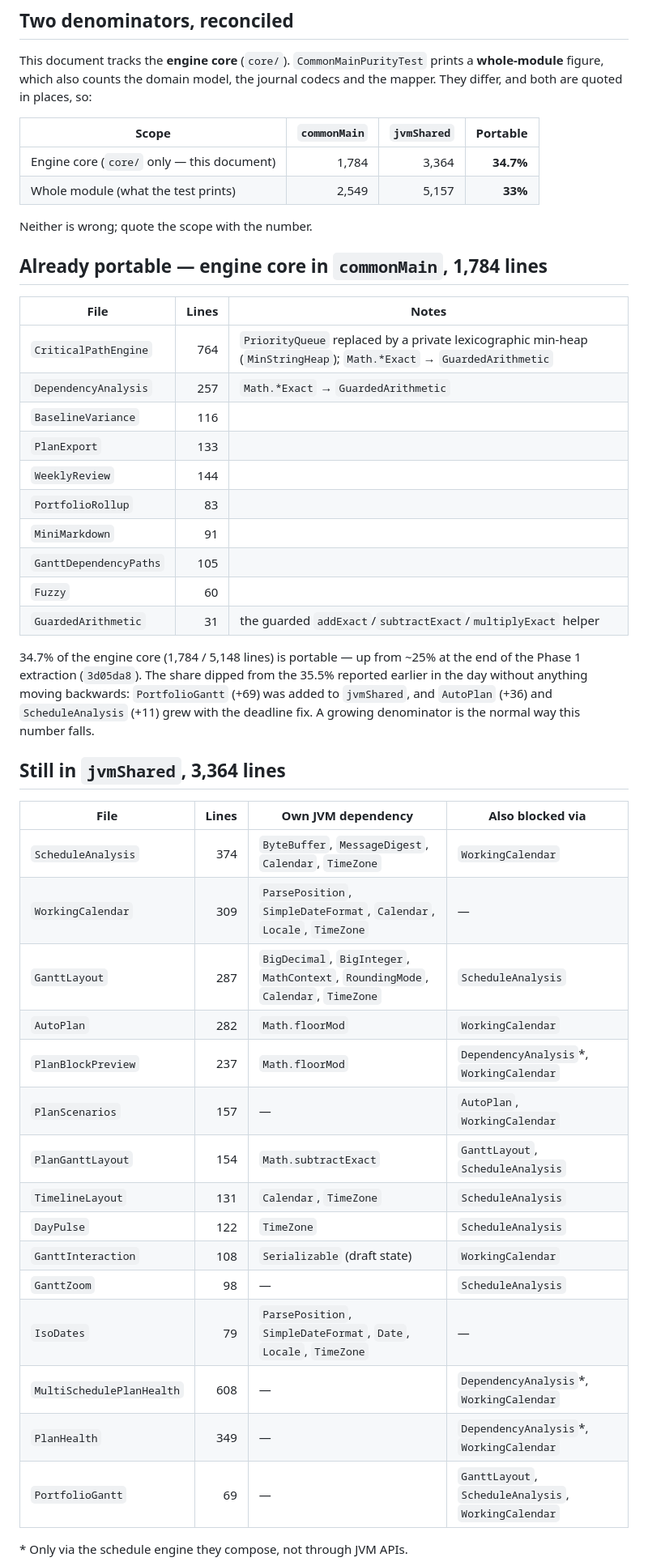
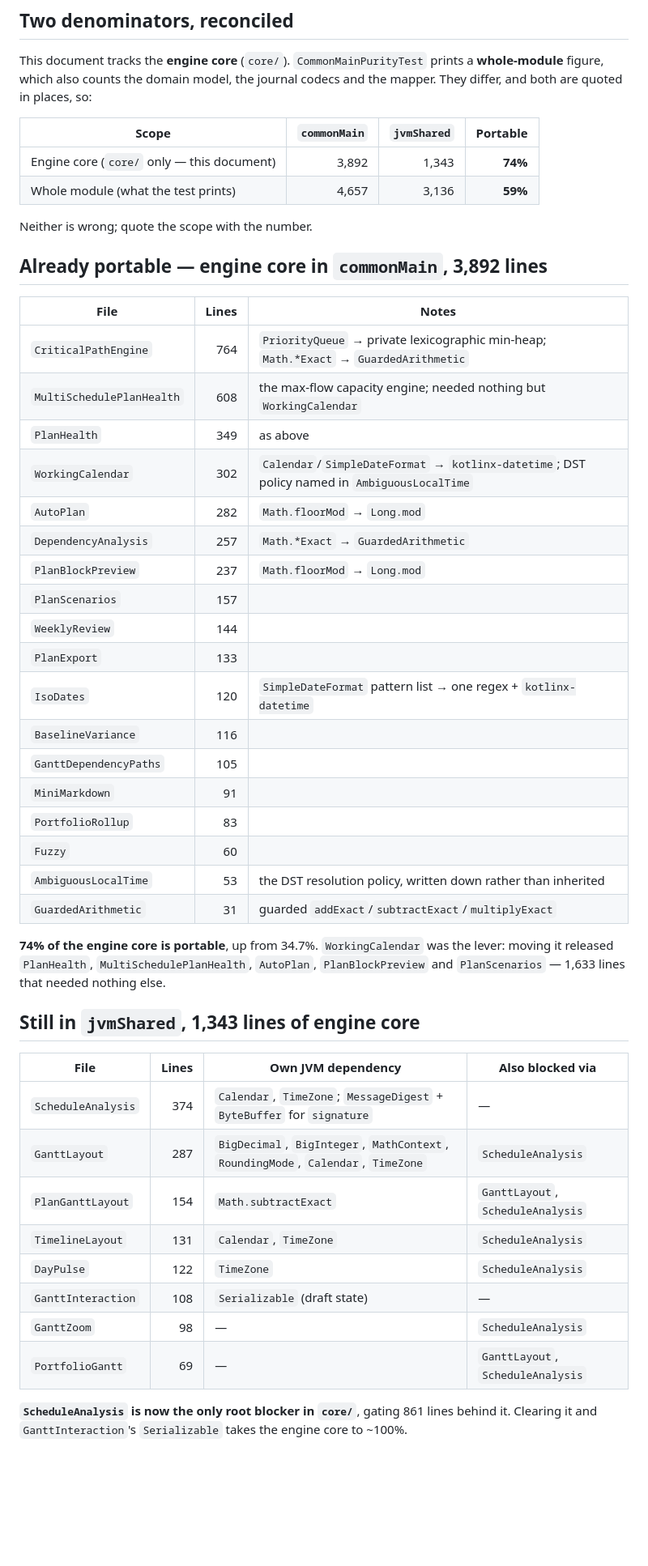
Before and after one commit to Harshit-sehgal/daily-brief-android, a Markdown page: docs/saas/05-kmp-portability-audit.md, the part around one of its changes. Shown at 81% size. Drawn GitHub-style; blank space fills up the shorter version.

Commit message:
docs: record Stage 1.1 — engine core 74% portable
Audit re-measured against the tree after the WorkingCalendar port. Engine core
34.7% -> 74%, whole module 33% -> 59%. ScheduleAnalysis is now the only root
blocker in core/, gating 861 lines.

Names the one decision left in it that is not mechanical: `signature` is SHA-256
over length-prefixed fields and is the daily-brief cache key, so a common-Kotlin
implementation differing by a byte invalidates every cached brief once. Worth
choosing rather than discovering.

Co-Authored-By: Claude Opus 5 <noreply@anthropic.com>
Claude-Session: https://claude.ai/code/session_01JR17gCwKVufJQgXGH51Fud

```diff
--- a/docs/saas/05-kmp-portability-audit.md
+++ b/docs/saas/05-kmp-portability-audit.md
@@ -26,51 +26,51 @@ are quoted in places, so:
 
 | Scope | `commonMain` | `jvmShared` | Portable |
 | --- | ---: | ---: | ---: |
-| Engine core (`core/` only — this document) | 1,784 | 3,364 | **34.7%** |
-| Whole module (what the test prints) | 2,549 | 5,157 | **33%** |
+| Engine core (`core/` only — this document) | 3,892 | 1,343 | **74%** |
+| Whole module (what the test prints) | 4,657 | 3,136 | **59%** |
 
 Neither is wrong; quote the scope with the number.
 
-## Already portable — engine core in `commonMain`, 1,784 lines
+## Already portable — engine core in `commonMain`, 3,892 lines
 
 | File | Lines | Notes |
 | --- | ---: | --- |
-| `CriticalPathEngine` | 764 | `PriorityQueue` replaced by a private lexicographic min-heap (`MinStringHeap`); `Math.*Exact` → `GuardedArithmetic` |
+| `CriticalPathEngine` | 764 | `PriorityQueue` → private lexicographic min-heap; `Math.*Exact` → `GuardedArithmetic` |
+| `MultiSchedulePlanHealth` | 608 | the max-flow capacity engine; needed nothing but `WorkingCalendar` |
+| `PlanHealth` | 349 | as above |
+| `WorkingCalendar` | 302 | `Calendar`/`SimpleDateFormat` → `kotlinx-datetime`; DST policy named in `AmbiguousLocalTime` |
+| `AutoPlan` | 282 | `Math.floorMod` → `Long.mod` |
 | `DependencyAnalysis` | 257 | `Math.*Exact` → `GuardedArithmetic` |
+| `PlanBlockPreview` | 237 | `Math.floorMod` → `Long.mod` |
+| `PlanScenarios` | 157 | |
+| `WeeklyReview` | 144 | |
+| `PlanExport` | 133 | |
+| `IsoDates` | 120 | `SimpleDateFormat` pattern list → one regex + `kotlinx-datetime` |
 | `BaselineVariance` | 116 | |
-| `PlanExport` | 133 | |
-| `WeeklyReview` | 144 | |
+| `GanttDependencyPaths` | 105 | |
+| `MiniMarkdown` | 91 | |
 | `PortfolioRollup` | 83 | |
-| `MiniMarkdown` | 91 | |
-| `GanttDependencyPaths` | 105 | |
 | `Fuzzy` | 60 | |
-| `GuardedArithmetic` | 31 | the guarded `addExact`/`subtractExact`/`multiplyExact` helper |
+| `AmbiguousLocalTime` | 53 | the DST resolution policy, written down rather than inherited |
+| `GuardedArithmetic` | 31 | guarded `addExact`/`subtractExact`/`multiplyExact` |
 
-34.7% of the engine core (1,784 / 5,148 lines) is portable — up from ~25% at the end of the
-Phase 1 extraction (`3d05da8`). The share dipped from the 35.5% reported earlier in the day
-without anything moving backwards: `PortfolioGantt` (+69) was added to `jvmShared`, and
-`AutoPlan` (+36) and `ScheduleAnalysis` (+11) grew with the deadline fix. A growing denominator
-is the normal way this number falls.
+**74% of the engine core is portable**, up from 34.7%. `WorkingCalendar` was the lever: moving
+it released `PlanHealth`, `MultiSchedulePlanHealth`, `AutoPlan`, `PlanBlockPreview` and
+`PlanScenarios` — 1,633 lines that needed nothing else.
 
-## Still in `jvmShared`, 3,364 lines
+## Still in `jvmShared`, 1,343 lines of engine core
 
 | File | Lines | Own JVM dependency | Also blocked via |
 | --- | ---: | --- | --- |
-| `ScheduleAnalysis` | 374 | `ByteBuffer`, `MessageDigest`, `Calendar`, `TimeZone` | `WorkingCalendar` |
-| `WorkingCalendar` | 309 | `ParsePosition`, `SimpleDateFormat`, `Calendar`, `Locale`, `TimeZone` | — |
+| `ScheduleAnalysis` | 374 | `Calendar`, `TimeZone`; `MessageDigest` + `ByteBuffer` for `signature` | — |
 | `GanttLayout` | 287 | `BigDecimal`, `BigInteger`, `MathContext`, `RoundingMode`, `Calendar`, `TimeZone` | `ScheduleAnalysis` |
-| `AutoPlan` | 282 | `Math.floorMod` | `WorkingCalendar` |
-| `PlanBlockPreview` | 237 | `Math.floorMod` | `DependencyAnalysis`*, `WorkingCalendar` |
-| `PlanScenarios` | 157 | — | `AutoPlan`, `WorkingCalendar` |
 | `PlanGanttLayout` | 154 | `Math.subtractExact` | `GanttLayout`, `ScheduleAnalysis` |
 | `TimelineLayout` | 131 | `Calendar`, `TimeZone` | `ScheduleAnalysis` |
 | `DayPulse` | 122 | `TimeZone` | `ScheduleAnalysis` |
-| `GanttInteraction` | 108 | `Serializable` (draft state) | `WorkingCalendar` |
+| `GanttInteraction` | 108 | `Serializable` (draft state) | — |
 | `GanttZoom` | 98 | — | `ScheduleAnalysis` |
-| `IsoDates` | 79 | `ParsePosition`, `SimpleDateFormat`, `Date`, `Locale`, `TimeZone` | — |
-| `MultiSchedulePlanHealth` | 608 | — | `DependencyAnalysis`*, `WorkingCalendar` |
-| `PlanHealth` | 349 | — | `DependencyAnalysis`*, `WorkingCalendar` |
-| `PortfolioGantt` | 69 | — | `GanttLayout`, `ScheduleAnalysis`, `WorkingCalendar` |
+| `PortfolioGantt` | 69 | — | `GanttLayout`, `ScheduleAnalysis` |
 
-\* Only via the schedule engine they compose, not through JVM APIs.
+**`ScheduleAnalysis` is now the only root blocker in `core/`**, gating 861 lines behind it.
+Clearing it and `GanttInteraction`'s `Serializable` takes the engine core to ~100%.
 
```
Also changed, not shown: other parts of docs/saas/05-kmp-portability-audit.md (+9 -1 lines), docs/saas/07-roadmap.md (+16 -4 lines).
